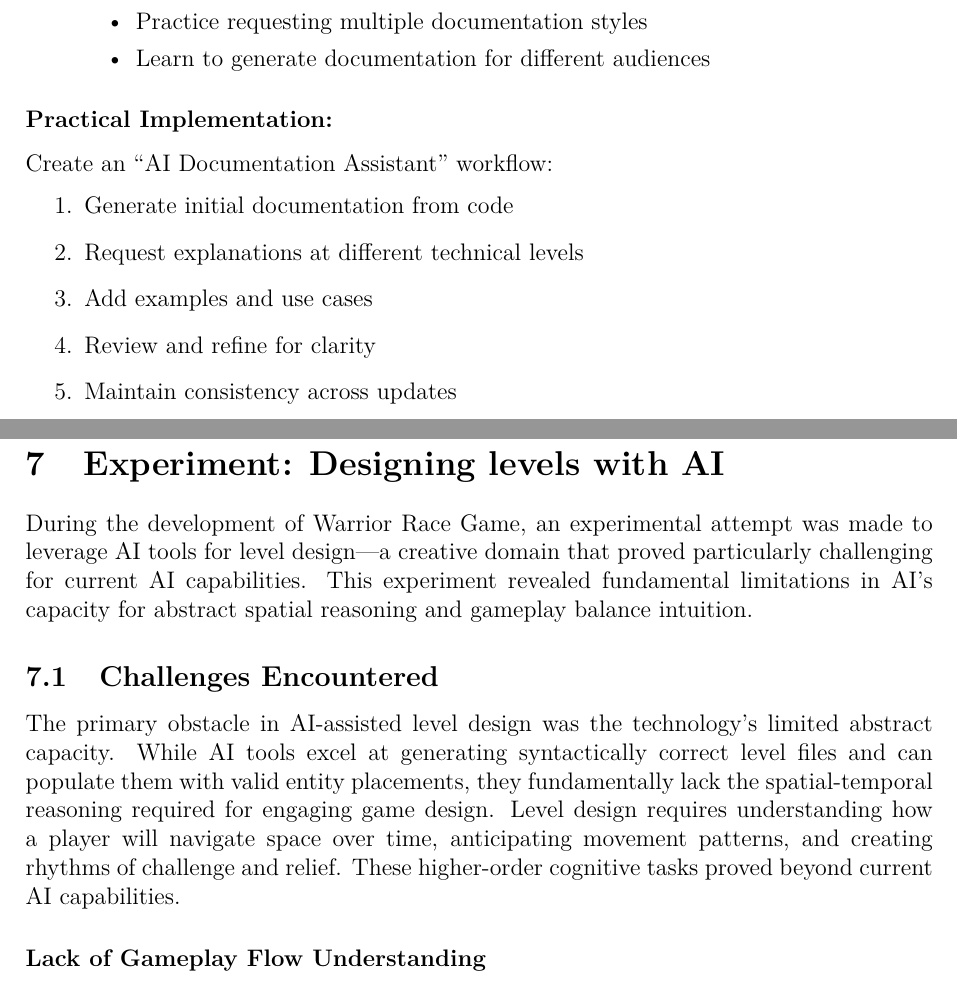
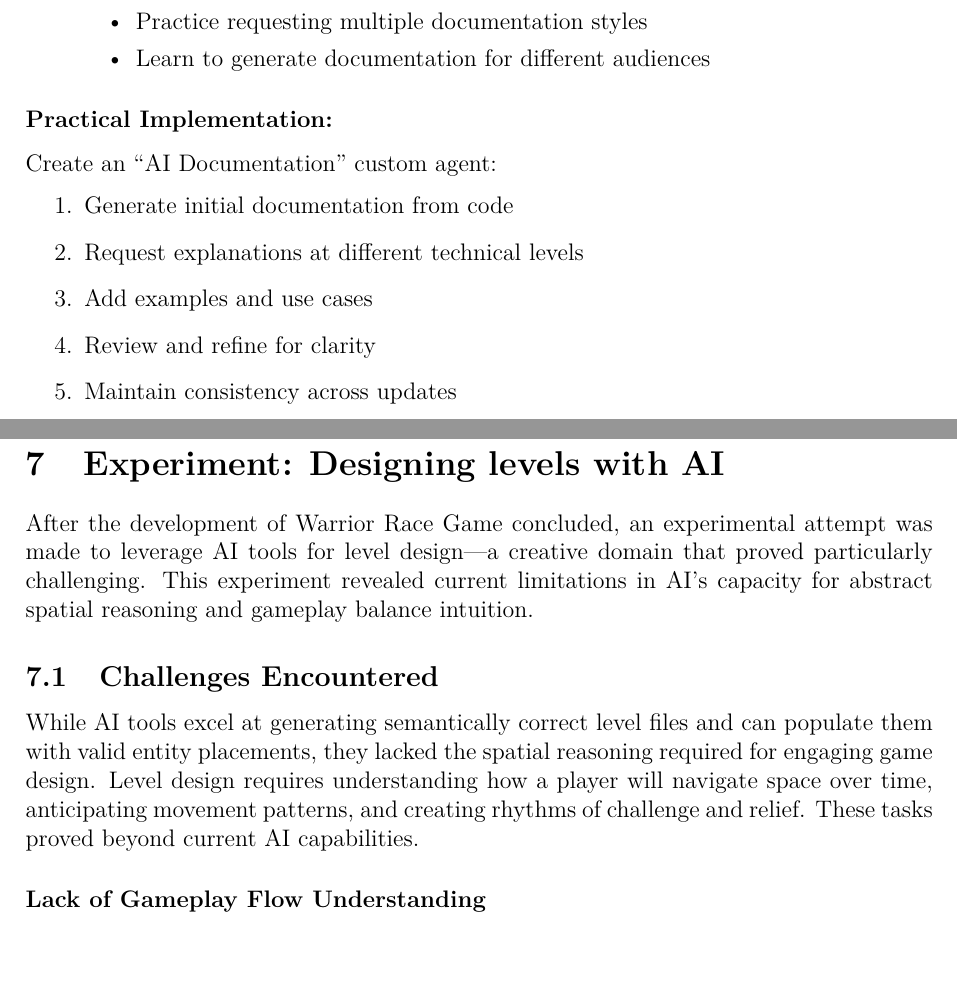
Before and after one commit to mic0ishere/warrior-race-game, a LaTeX document (docs/project_reflections.tex): two parts of pages 15 and 16 of 19, joined at a grey line, cut so that both start at the same text. Compiled offline with pdfLaTeX.

Commit message:
update project_reflections

```diff
--- a/docs/project_reflections.tex
+++ b/docs/project_reflections.tex
@@ -652,7 +652,7 @@ Good progress logging and README maintenance, with opportunities for more compre
 
 \subsubsection*{Practical Implementation:}
 
-Create an ``AI Documentation Assistant'' workflow:
+Create an ``AI Documentation'' custom agent:
 \begin{enumerate}
     \item Generate initial documentation from code
     \item Request explanations at different technical levels
@@ -665,11 +665,11 @@ Create an ``AI Documentation Assistant'' workflow:
 
 \section{Experiment: Designing levels with AI}
 
-During the development of Warrior Race Game, an experimental attempt was made to leverage AI tools for level design---a creative domain that proved particularly challenging for current AI capabilities. This experiment revealed fundamental limitations in AI's capacity for abstract spatial reasoning and gameplay balance intuition.
+After the development of Warrior Race Game concluded, an experimental attempt was made to leverage AI tools for level design---a creative domain that proved particularly challenging. This experiment revealed current limitations in AI's capacity for abstract spatial reasoning and gameplay balance intuition.
 
 \subsection{Challenges Encountered}
 
-The primary obstacle in AI-assisted level design was the technology's limited abstract capacity. While AI tools excel at generating syntactically correct level files and can populate them with valid entity placements, they fundamentally lack the spatial-temporal reasoning required for engaging game design. Level design requires understanding how a player will navigate space over time, anticipating movement patterns, and creating rhythms of challenge and relief. These higher-order cognitive tasks proved beyond current AI capabilities.
+While AI tools excel at generating semantically correct level files and can populate them with valid entity placements, they lacked the spatial reasoning required for engaging game design. Level design requires understanding how a player will navigate space over time, anticipating movement patterns, and creating rhythms of challenge and relief. These tasks proved beyond current AI capabilities.
 
 \subsubsection*{Lack of Gameplay Flow Understanding}
 
```
Also changed, not shown: docs/project_reflections.pdf.
